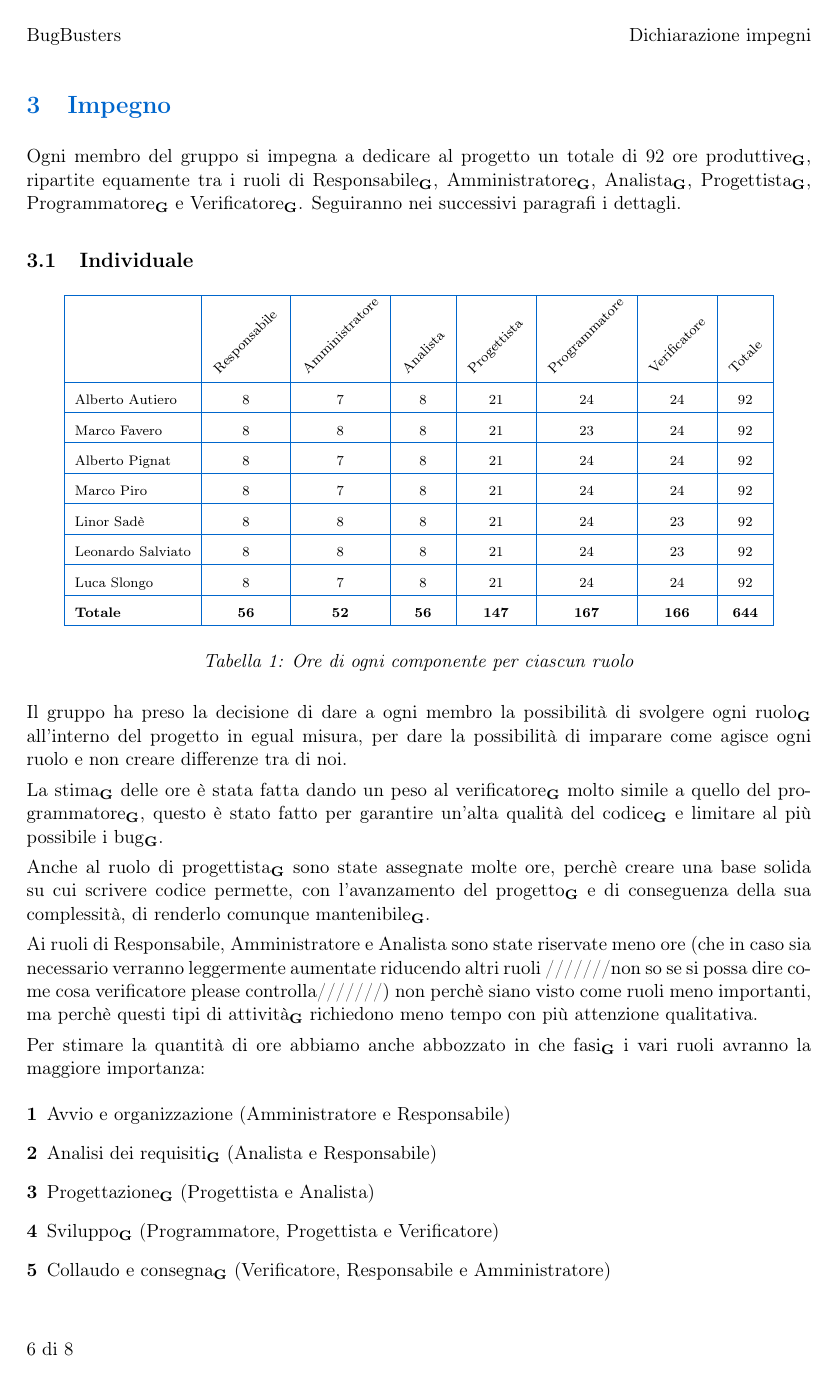
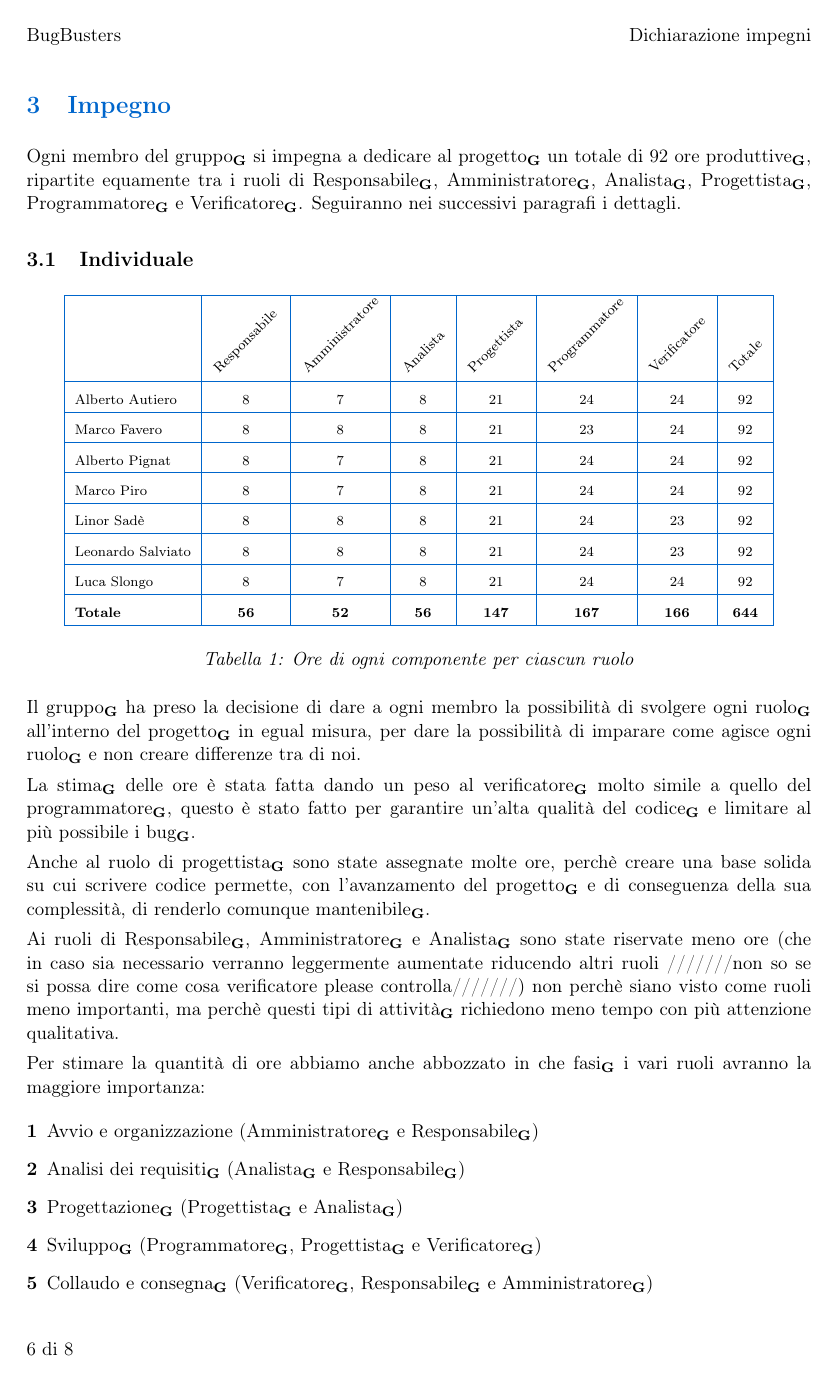
Before and after one commit to BugBustersUnipd/DocumentazioneSWE, a LaTeX document (CANDIDATURA/DICHIARAZIONE IMPEGNI/Dichiarazione impegni.tex): page 6 of 8. Compiled offline with pdfLaTeX.

Commit message:
Messe le G vicino alle parole presenti nel Glossario, cambiato versionamento
Messe le G vicino alle parole presenti nel Glossario, cambiato versionamento

```diff
--- a/CANDIDATURA/DICHIARAZIONE IMPEGNI/Dichiarazione impegni.tex
+++ b/CANDIDATURA/DICHIARAZIONE IMPEGNI/Dichiarazione impegni.tex
@@ -44,7 +44,6 @@
 \fancyhead[L]{BugBusters}
 \fancyhead[R]{Dichiarazione impegni}
 \fancyfoot[L]{\thepage\ di \pageref{LastPage}}
-\fancyfoot[R]{\nouppercase{\rightmark}}
 \renewcommand{\headrulewidth}{0pt}
 \renewcommand{\footrulewidth}{0pt}
 
@@ -162,7 +161,7 @@ Il Verificatore\textbf{\textsubscript{G}} garantisce la qualità\textbf{\textsub
 
 
 \section{Impegno}
-Ogni membro del gruppo si impegna a dedicare al progetto un totale di 92 ore produttive\textbf{\textsubscript{G}}, ripartite equamente tra i ruoli di Responsabile\textbf{\textsubscript{G}}, Amministratore\textbf{\textsubscript{G}}, Analista\textbf{\textsubscript{G}}, Progettista\textbf{\textsubscript{G}}, Programmatore\textbf{\textsubscript{G}} e Verificatore\textbf{\textsubscript{G}}. Seguiranno nei successivi paragrafi i dettagli.
+Ogni membro del gruppo\textsubscript{\textbf{G}} si impegna a dedicare al progetto\textsubscript{\textbf{G}} un totale di 92 ore produttive\textsubscript{\textbf{G}}, ripartite equamente tra i ruoli di Responsabile\textsubscript{\textbf{G}}, Amministratore\textsubscript{\textbf{G}}, Analista\textsubscript{\textbf{G}}, Progettista\textsubscript{\textbf{G}}, Programmatore\textsubscript{\textbf{G}} e Verificatore\textsubscript{\textbf{G}}. Seguiranno nei successivi paragrafi i dettagli.
 
 \subsection{Individuale}
 
@@ -196,22 +195,22 @@ Luca Slongo & 8 & 7 & 8 & 21 & 24 & 24 & 92 \\
 \textit{Tabella 1: Ore di ogni componente per ciascun ruolo}
 \end{center}
 
-Il gruppo ha preso la decisione di dare a ogni membro la possibilità di svolgere ogni ruolo\textbf{\textsubscript{G}} all'interno del progetto in egual misura, per dare la possibilità di imparare come agisce ogni ruolo e non creare differenze tra di noi.
+Il gruppo\textsubscript{\textbf{G}} ha preso la decisione di dare a ogni membro la possibilità di svolgere ogni ruolo\textsubscript{\textbf{G}} all'interno del progetto\textsubscript{\textbf{G}} in egual misura, per dare la possibilità di imparare come agisce ogni ruolo\textsubscript{\textbf{G}} e non creare differenze tra di noi.
 
-La stima\textbf{\textsubscript{G}} delle ore è stata fatta dando un peso al verificatore\textbf{\textsubscript{G}} molto simile a quello del programmatore\textbf{\textsubscript{G}}, questo è stato fatto per garantire un'alta qualità del codice\textbf{\textsubscript{G}} e limitare al più possibile i bug\textbf{\textsubscript{G}}.
+La stima\textsubscript{\textbf{G}} delle ore è stata fatta dando un peso al verificatore\textsubscript{\textbf{G}} molto simile a quello del programmatore\textsubscript{\textbf{G}}, questo è stato fatto per garantire un'alta qualità del codice\textsubscript{\textbf{G}} e limitare al più possibile i bug\textsubscript{\textbf{G}}.
 
-Anche al ruolo di progettista\textbf{\textsubscript{G}} sono state assegnate molte ore, perchè creare una base solida su cui scrivere codice permette, con l'avanzamento del progetto\textbf{\textsubscript{G}} e di conseguenza della sua complessità, di renderlo comunque mantenibile\textbf{\textsubscript{G}}.
+Anche al ruolo di progettista\textsubscript{\textbf{G}} sono state assegnate molte ore, perchè creare una base solida su cui scrivere codice permette, con l'avanzamento del progetto\textsubscript{\textbf{G}} e di conseguenza della sua complessità, di renderlo comunque mantenibile\textsubscript{\textbf{G}}.
 
-Ai ruoli di Responsabile, Amministratore e Analista sono state riservate meno ore (che in caso sia necessario verranno leggermente aumentate riducendo altri ruoli ///////non so se si possa dire come cosa verificatore please controlla///////) non perchè siano visto come ruoli meno importanti, ma perchè questi tipi di attività\textbf{\textsubscript{G}} richiedono meno tempo con più attenzione qualitativa.
+Ai ruoli di Responsabile\textsubscript{\textbf{G}}, Amministratore\textsubscript{\textbf{G}} e Analista\textsubscript{\textbf{G}} sono state riservate meno ore (che in caso sia necessario verranno leggermente aumentate riducendo altri ruoli ///////non so se si possa dire come cosa verificatore please controlla///////) non perchè siano visto come ruoli meno importanti, ma perchè questi tipi di attività\textsubscript{\textbf{G}} richiedono meno tempo con più attenzione qualitativa.
 
 
-Per stimare la quantità di ore abbiamo anche abbozzato in che fasi\textbf{\textsubscript{G}} i vari ruoli avranno la maggiore importanza:
+Per stimare la quantità di ore abbiamo anche abbozzato in che fasi\textsubscript{\textbf{G}} i vari ruoli avranno la maggiore importanza:
 \begin{enumerate}
-    \item Avvio e organizzazione (Amministratore e Responsabile)
-    \item Analisi dei requisiti\textbf{\textsubscript{G}} (Analista e Responsabile)
-    \item Progettazione\textbf{\textsubscript{G}} (Progettista e Analista)
-    \item Sviluppo\textbf{\textsubscript{G}} (Programmatore, Progettista e Verificatore)
-    \item Collaudo e consegna\textbf{\textsubscript{G}} (Verificatore, Responsabile e Amministratore)
+    \item Avvio e organizzazione (Amministratore\textsubscript{\textbf{G}} e Responsabile\textsubscript{\textbf{G}})
+    \item Analisi dei requisiti\textsubscript{\textbf{G}} (Analista\textsubscript{\textbf{G}} e Responsabile\textsubscript{\textbf{G}})
+    \item Progettazione\textsubscript{\textbf{G}} (Progettista\textsubscript{\textbf{G}} e Analista\textsubscript{\textbf{G}})
+    \item Sviluppo\textsubscript{\textbf{G}} (Programmatore\textsubscript{\textbf{G}}, Progettista\textsubscript{\textbf{G}} e Verificatore\textsubscript{\textbf{G}})
+    \item Collaudo e consegna\textsubscript{\textbf{G}} (Verificatore\textsubscript{\textbf{G}}, Responsabile\textsubscript{\textbf{G}} e Amministratore\textsubscript{\textbf{G}})
 \end{enumerate}
 
 \newpage
```
Also changed, not shown: CANDIDATURA/DICHIARAZIONE IMPEGNI/Dichiarazione impegni.pdf, CANDIDATURA/DICHIARAZIONE IMPEGNI/Dichiarazione impegni.tex (26 more changed lines).
